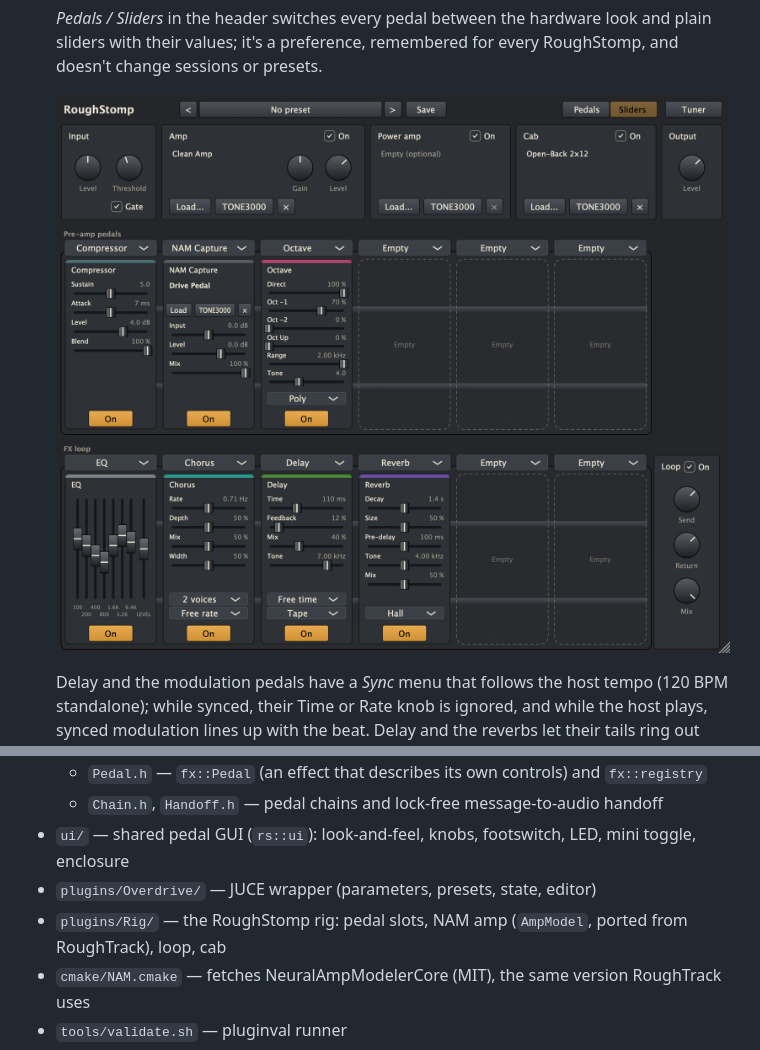
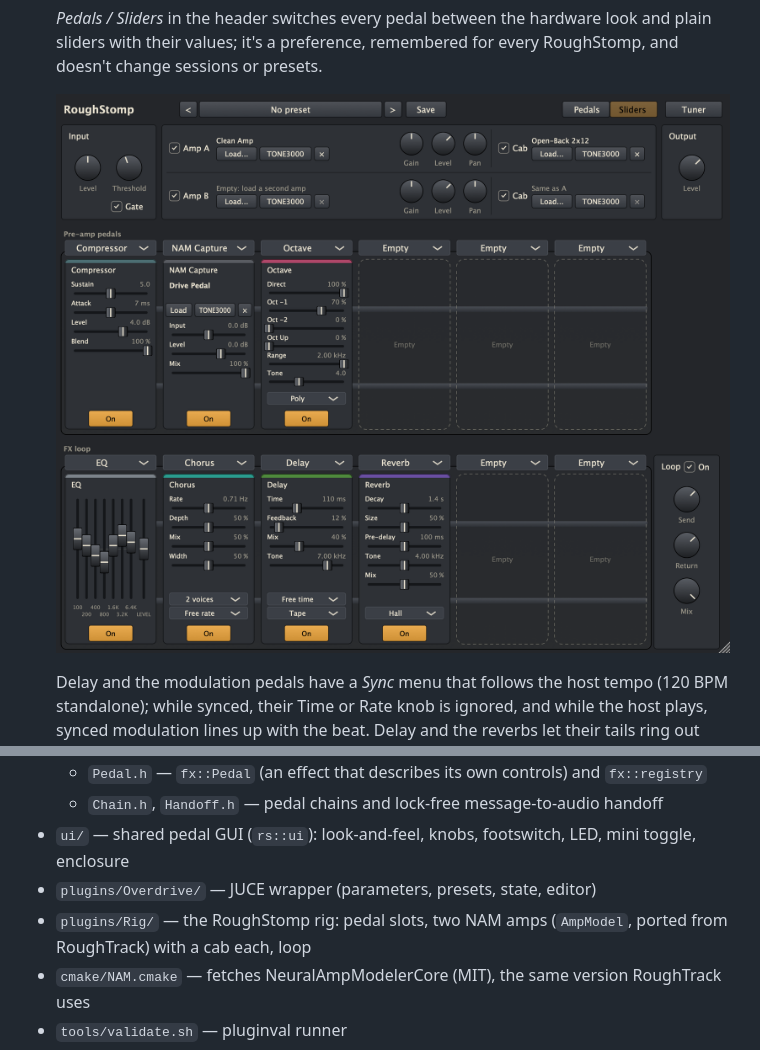
Before and after one commit to dantaipan/roughstomp, a Markdown page: README.md, 2 parts joined by grey strips. GitHub-like rendering; pictures changed too: docs/images/sliders.png.

```diff
--- a/README.md
+++ b/README.md
@@ -189,7 +197,7 @@ Breakpoints in `plugins/` and `fx-core/` hit inside the host.
   - `Chain.h`, `Handoff.h` — pedal chains and lock-free message-to-audio handoff
 - `ui/` — shared pedal GUI (`rs::ui`): look-and-feel, knobs, footswitch, LED, mini toggle, enclosure
 - `plugins/Overdrive/` — JUCE wrapper (parameters, presets, state, editor)
-- `plugins/Rig/` — the RoughStomp rig: pedal slots, NAM amp (`AmpModel`, ported from RoughTrack), loop, cab
+- `plugins/Rig/` — the RoughStomp rig: pedal slots, two NAM amps (`AmpModel`, ported from RoughTrack) with a cab each, loop
 - `cmake/NAM.cmake` — fetches NeuralAmpModelerCore (MIT), the same version RoughTrack uses
 - `tools/validate.sh` — pluginval runner
 - `tools/render/` — rs-render: fx-core effects over a WAV
```
Also changed, not shown: other parts of README.md (+17 -9 lines), CLAUDE.md (+3 -2 lines), PLAN.md (+7 -8 lines), docs/images/rig.png, docs/images/tuner.png, 12 other files.
